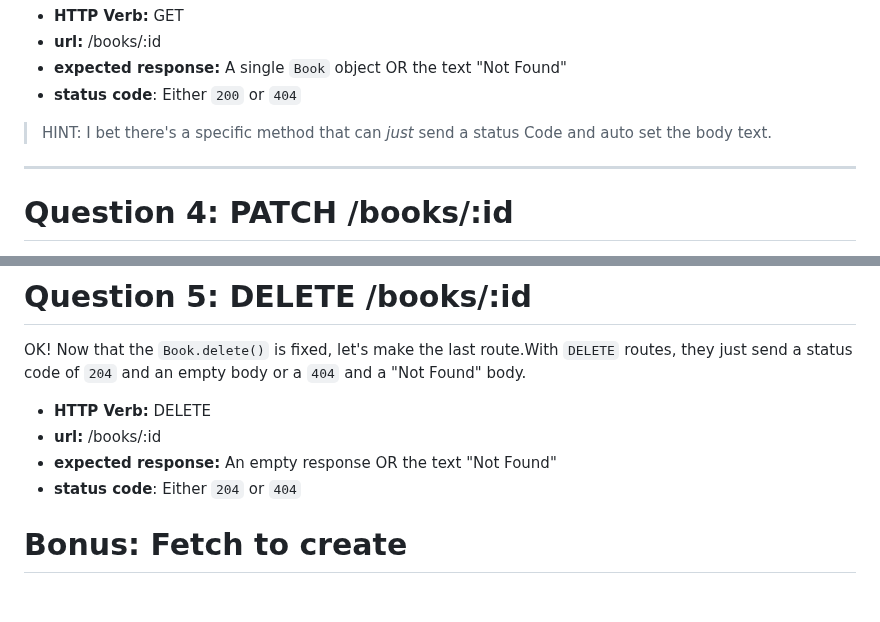
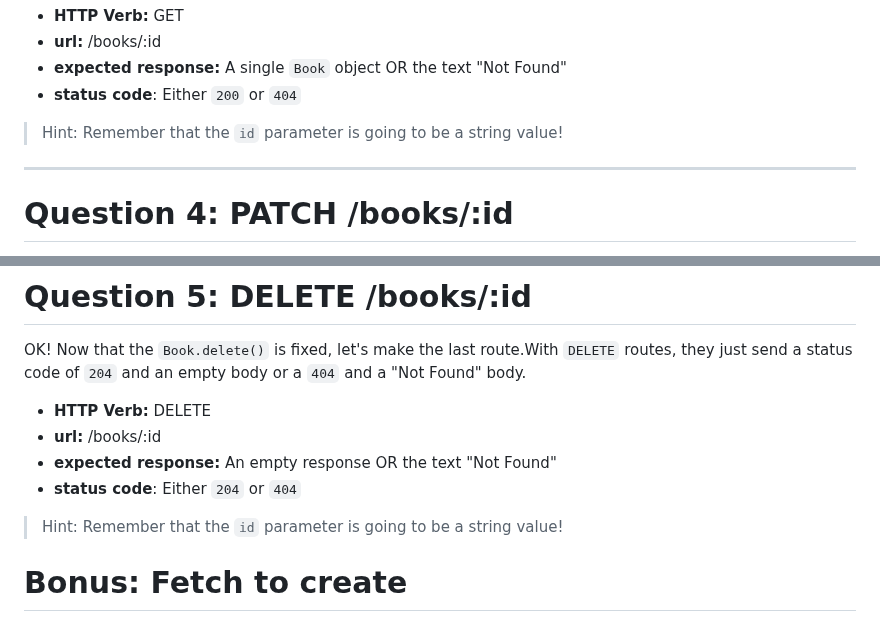
Before and after one commit to The-Marcy-Lab-School/express-1.2-assignment, a Markdown page: README.md, 2 parts joined by grey strips. Drawn GitHub-style; blank space fills up the shorter version.

Commit message:
Update README.md
Adding hint about casting `id` parameter as a number

```diff
--- a/README.md
+++ b/README.md
@@ -167,7 +167,7 @@ However, what if someone requests a resource that doesn't exist? In that case we
 - **expected response:** A single `Book` object OR the text "Not Found"
 - **status code**: Either `200` or `404`
 
-> HINT: I bet there's a specific method that can *just* send a status Code and auto set the body text.
+> Hint: Remember that the `id` parameter is going to be a string value!
 
 ----------------------------------------------------------------
 
@@ -212,6 +212,8 @@ OK! Now that the `Book.delete()` is fixed, let's make the last route.With `DELET
 - **expected response:** An empty response OR the text "Not Found"
 - **status code**: Either `204` or `404`
 
+> Hint: Remember that the `id` parameter is going to be a string value!
+
 # Bonus:  Fetch to create
 Hungry for more? If all your tests are passing, here's a challenge for you: create a form in `/public/index.html` to create a new book.
 
```
